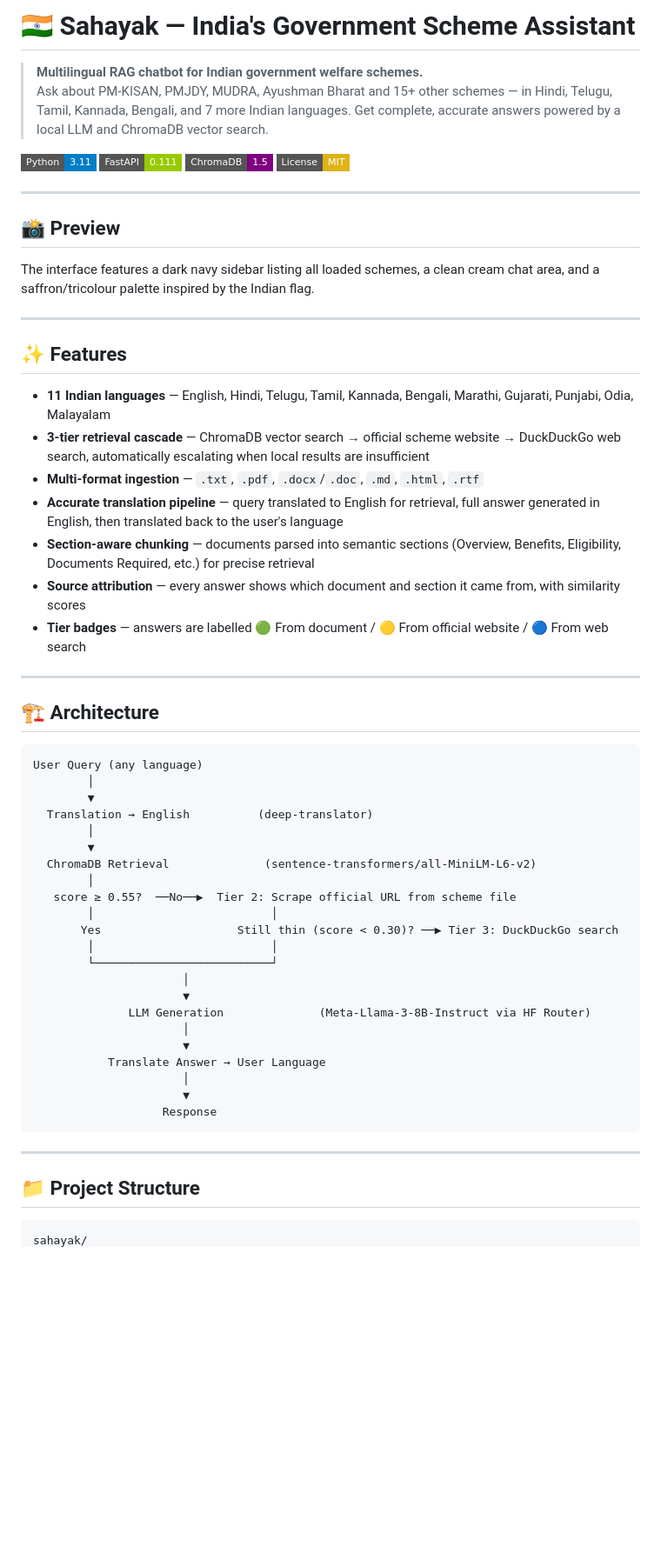
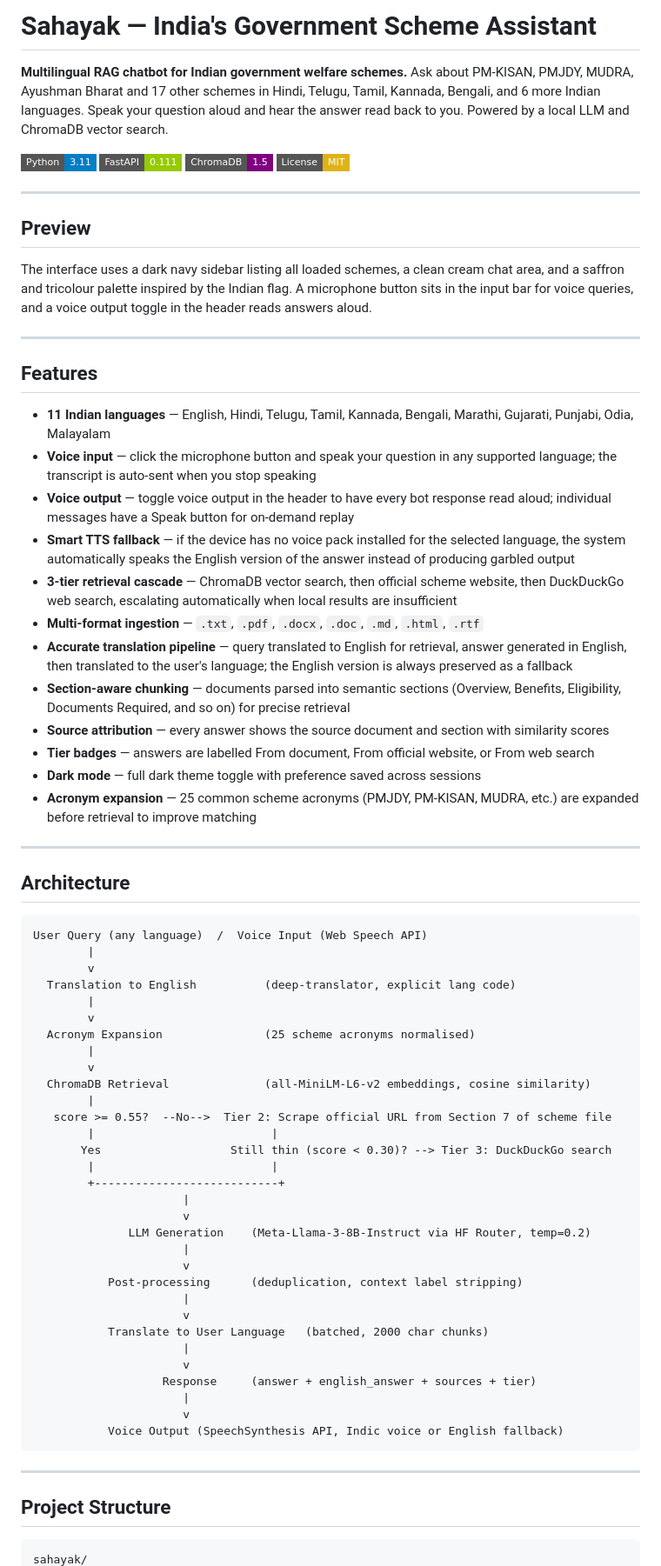
Before and after one commit to amrutha0001/Sahayak_Indic_Muliti-lingual_Chatbot, a Markdown page: README.md, the part around one of its changes. Shown at 87% size. Rendered like a GitHub page; badges without logos; blank space fills up the shorter version.

````diff
--- a/README.md
+++ b/README.md
@@ -1,7 +1,7 @@
-# 🇮🇳 Sahayak — India's Government Scheme Assistant
+# Sahayak — India's Government Scheme Assistant
 
-> **Multilingual RAG chatbot for Indian government welfare schemes.**
-> Ask about PM-KISAN, PMJDY, MUDRA, Ayushman Bharat and 15+ other schemes — in Hindi, Telugu, Tamil, Kannada, Bengali, and 7 more Indian languages. Get complete, accurate answers powered by a local LLM and ChromaDB vector search.
+**Multilingual RAG chatbot for Indian government welfare schemes.**
+Ask about PM-KISAN, PMJDY, MUDRA, Ayushman Bharat and 17 other schemes in Hindi, Telugu, Tamil, Kannada, Bengali, and 6 more Indian languages. Speak your question aloud and hear the answer read back to you. Powered by a local LLM and ChromaDB vector search.
 
 ![Python](https://img.shields.io/badge/Python-3.11-blue?style=flat-square&logo=python)
 ![FastAPI](https://img.shields.io/badge/FastAPI-0.111-green?style=flat-square&logo=fastapi)
@@ -10,54 +10,68 @@
 
 ---
 
-## 📸 Preview
+## Preview
 
-The interface features a dark navy sidebar listing all loaded schemes, a clean cream chat area, and a saffron/tricolour palette inspired by the Indian flag.
+The interface uses a dark navy sidebar listing all loaded schemes, a clean cream chat area, and a saffron and tricolour palette inspired by the Indian flag. A microphone button sits in the input bar for voice queries, and a voice output toggle in the header reads answers aloud.
 
 ---
 
-## ✨ Features
+## Features
 
 - **11 Indian languages** — English, Hindi, Telugu, Tamil, Kannada, Bengali, Marathi, Gujarati, Punjabi, Odia, Malayalam
-- **3-tier retrieval cascade** — ChromaDB vector search → official scheme website → DuckDuckGo web search, automatically escalating when local results are insufficient
-- **Multi-format ingestion** — `.txt`, `.pdf`, `.docx`/`.doc`, `.md`, `.html`, `.rtf`
-- **Accurate translation pipeline** — query translated to English for retrieval, full answer generated in English, then translated back to the user's language
-- **Section-aware chunking** — documents parsed into semantic sections (Overview, Benefits, Eligibility, Documents Required, etc.) for precise retrieval
-- **Source attribution** — every answer shows which document and section it came from, with similarity scores
-- **Tier badges** — answers are labelled 🟢 From document / 🟡 From official website / 🔵 From web search
+- **Voice input** — click the microphone button and speak your question in any supported language; the transcript is auto-sent when you stop speaking
+- **Voice output** — toggle voice output in the header to have every bot response read aloud; individual messages have a Speak button for on-demand replay
+- **Smart TTS fallback** — if the device has no voice pack installed for the selected language, the system automatically speaks the English version of the answer instead of producing garbled output
+- **3-tier retrieval cascade** — ChromaDB vector search, then official scheme website, then DuckDuckGo web search, escalating automatically when local results are insufficient
+- **Multi-format ingestion** — `.txt`, `.pdf`, `.docx`, `.doc`, `.md`, `.html`, `.rtf`
+- **Accurate translation pipeline** — query translated to English for retrieval, answer generated in English, then translated to the user's language; the English version is always preserved as a fallback
+- **Section-aware chunking** — documents parsed into semantic sections (Overview, Benefits, Eligibility, Documents Required, and so on) for precise retrieval
+- **Source attribution** — every answer shows the source document and section with similarity scores
+- **Tier badges** — answers are labelled From document, From official website, or From web search
+- **Dark mode** — full dark theme toggle with preference saved across sessions
+- **Acronym expansion** — 25 common scheme acronyms (PMJDY, PM-KISAN, MUDRA, etc.) are expanded before retrieval to improve matching
 
 ---
 
-## 🏗️ Architecture
+## Architecture
 
 ```
-User Query (any language)
-        │
-        ▼
-  Translation → English          (deep-translator)
-        │
-        ▼
-  ChromaDB Retrieval              (sentence-transformers/all-MiniLM-L6-v2)
-        │
-   score ≥ 0.55?  ──No──▶  Tier 2: Scrape official URL from scheme file
-        │                          │
-       Yes                    Still thin (score < 0.30)? ──▶ Tier 3: DuckDuckGo search
-        │                          │
-        └──────────────────────────┘
-                      │
-                      ▼
-              LLM Generation              (Meta-Llama-3-8B-Instruct via HF Router)
-                      │
-                      ▼
-           Translate Answer → User Language
-                      │
-                      ▼
-                   Response
+User Query (any language)  /  Voice Input (Web Speech API)
+        |
+        v
+  Translation to English          (deep-translator, explicit lang code)
+        |
+        v
+  Acronym Expansion               (25 scheme acronyms normalised)
+        |
+        v
+  ChromaDB Retrieval              (all-MiniLM-L6-v2 embeddings, cosine similarity)
+        |
+   score >= 0.55?  --No-->  Tier 2: Scrape official URL from Section 7 of scheme file
+        |                          |
+       Yes                   Still thin (score < 0.30)? --> Tier 3: DuckDuckGo search
+        |                          |
+        +---------------------------+
+                      |
+                      v
+              LLM Generation    (Meta-Llama-3-8B-Instruct via HF Router, temp=0.2)
+                      |
+                      v
+           Post-processing      (deduplication, context label stripping)
+                      |
+                      v
+           Translate to User Language   (batched, 2000 char chunks)
+                      |
+                      v
+                   Response     (answer + english_answer + sources + tier)
+                      |
+                      v
+           Voice Output (SpeechSynthesis API, Indic voice or English fallback)
 ```
 
 ---
 
-## 📁 Project Structure
+## Project Structure
 
 ```
 sahayak/
````
Also changed, not shown: other parts of README.md (+207 -85 lines).
